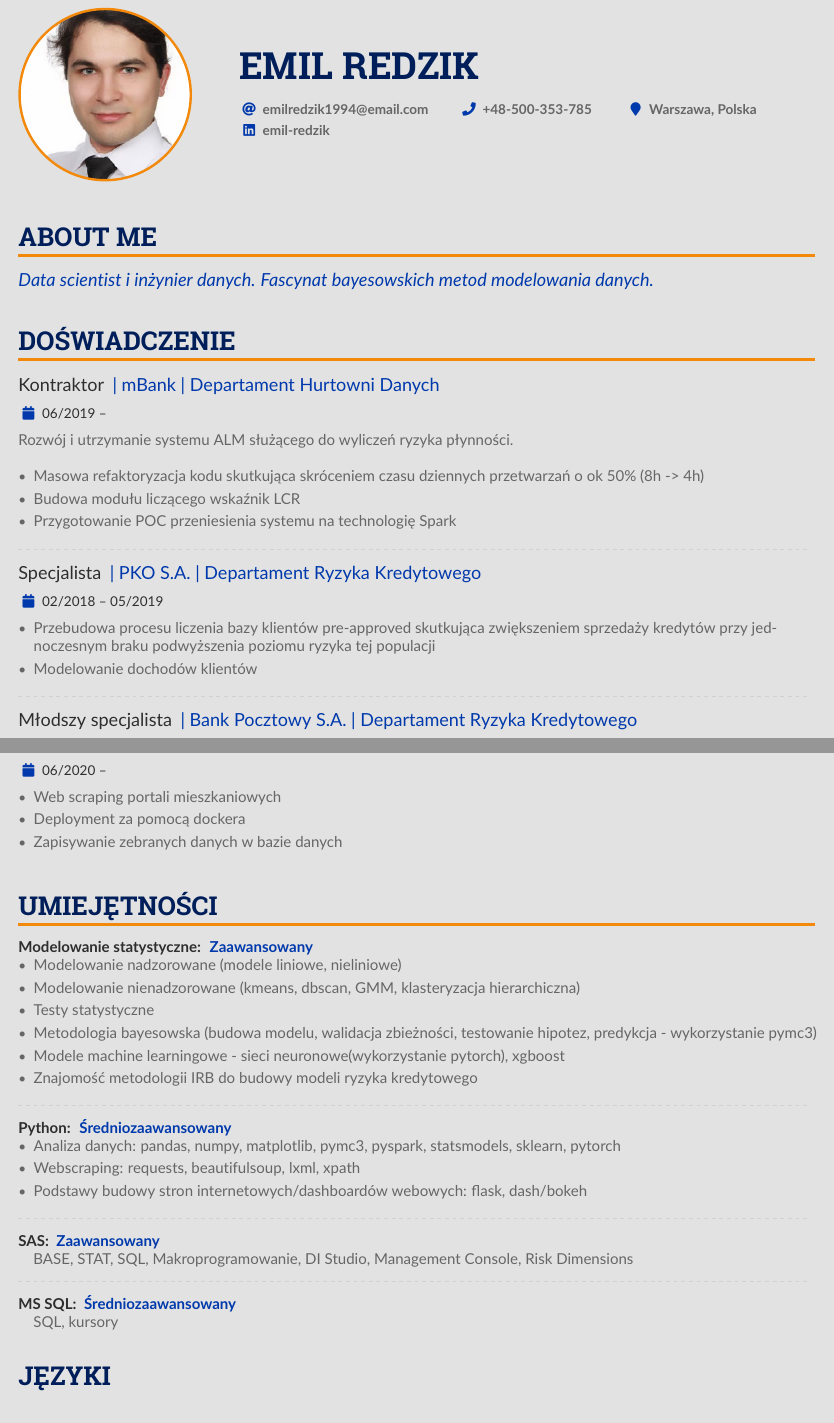
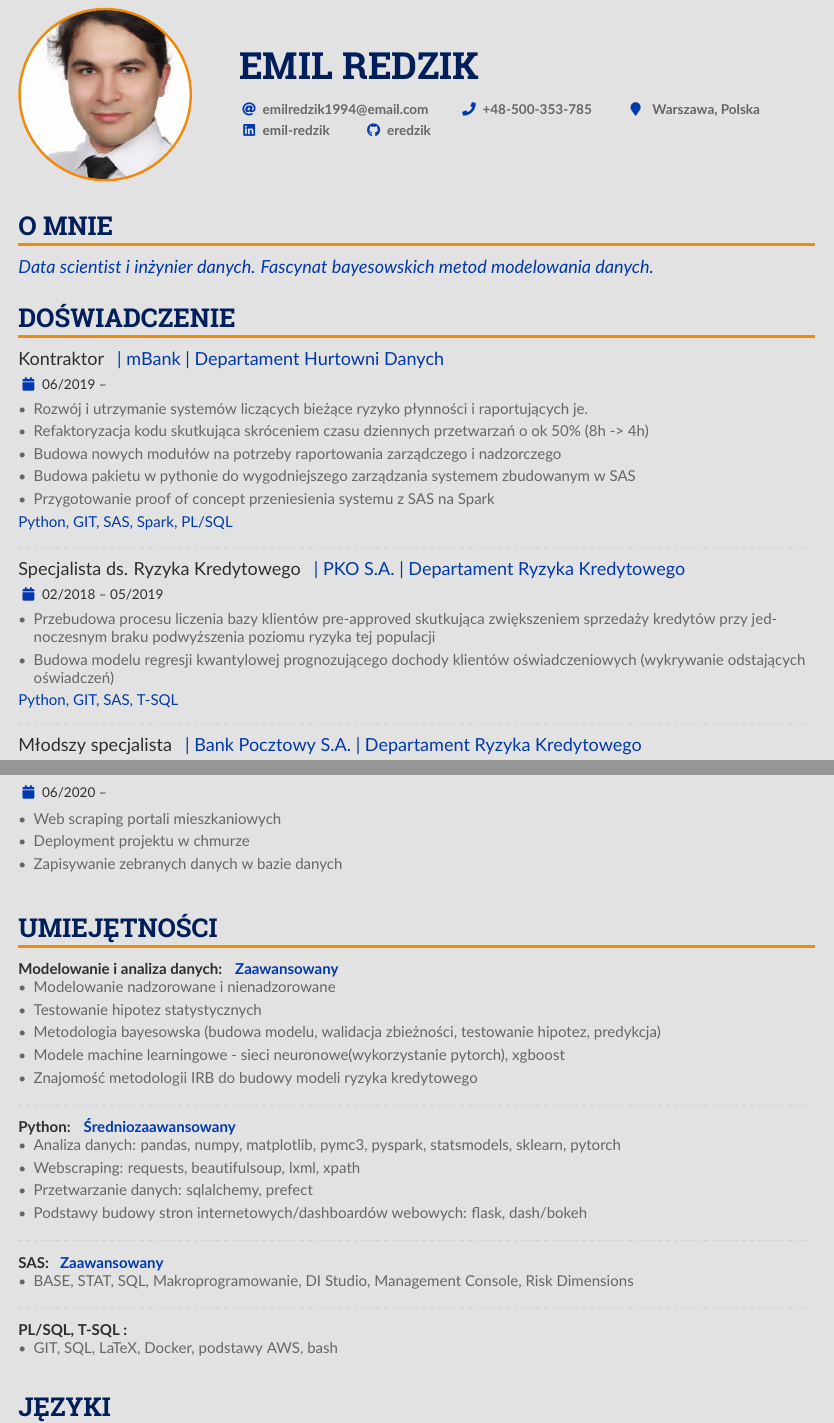
Before and after one commit to eredzik/eredzikcv, a LaTeX CV (emilredzikcv.tex): two parts of pages 1 and 2 of 2, joined at a grey line, cut so that both start at the same text. Compiled offline with pdfLaTeX.

Commit message:
Added english version and skills summaries

```diff
--- a/emilredzikcv.tex
+++ b/emilredzikcv.tex
@@ -11,7 +11,12 @@
 % \documentclass[10pt,a4paper,normalphoto]{altacv}
 
 \documentclass[10pt,a4paper,ragged2e,withhyper]{altacv}
+\newif\ifen
+\newif\ifpl
+\pltrue
 
+\newcommand{\en}[1]{\ifen#1\fi}
+\newcommand{\pl}[1]{\ifpl#1\fi}
 %% AltaCV uses the fontawesome5 and academicons fonts
 %% and packages.
 %% See http://texdoc.net/pkg/fontawesome5 and http://texdoc.net/pkg/academicons for full list of symbols. You MUST compile with XeLaTeX or LuaLaTeX if you want to use academicons.
@@ -21,7 +26,7 @@
 
 % The paracol package lets you typeset columns of text in parallel
 \usepackage{paracol}
-
+\usepackage{xcolor}
 % Change the font if you want to, depending on whether
 % you're using pdflatex or xelatex/lualatex
 \ifxetexorluatex
@@ -91,11 +96,15 @@
 \personalinfo{
     \email{emilredzik1994@email.com}\smallskip
     \phone{+48-500-353-785}
-    \location{Warszawa, Polska}\\
+    \location{
+        \pl{Warszawa, Polska}
+        \en{Warsaw, Poland}}\\
     \linkedin{emil-redzik}
+    \github{eredzik}
 }
 
 \makecvheader
+
 %% Depending on your tastes, you may want to make fonts of itemize environments slightly smaller
 % \AtBeginEnvironment{itemize}{\small}
 
@@ -106,25 +115,78 @@
 \begin{paracol}{1}
 
     % ----- ABOUT ME -----
-    \cvsection{About Me}
+    \cvsection{
+        \en{About Me}
+        \pl{O mnie}
+    }
     \begin{quote}
-        Data scientist i inżynier danych. Fascynat bayesowskich metod modelowania danych.
+        \pl{Data scientist i inżynier danych. Fascynat bayesowskich metod modelowania danych.}
+        \en{Data scientist and data engineer fascinated with bayesian methods of data analysis.}
     \end{quote}
     % ----- ABOUT ME -----
 
     % ----- EXPERIENCE -----
-    \cvsection{Doświadczenie}
-    \cvevent{Kontraktor }{| mBank | Departament Hurtowni Danych}{06/2019 -- }{}
-    Rozwój i utrzymanie systemu ALM służącego do wyliczeń ryzyka płynności.\break
+    \cvsection{
+        \pl{Doświadczenie}
+        \en{Experience}
+    }
+    \cvevent{
+        \pl{Kontraktor}
+        \en{Data engineer}
+    }{| mBank |
+        \pl{Departament Hurtowni Danych}
+        \en{Department of Data Warehousing}
+    }{06/2019 -- }{}
 
     \begin{itemize}
-        \item Masowa refaktoryzacja kodu skutkująca skróceniem czasu dziennych przetwarzań o ok 50\% (8h -> 4h)
-        \item Budowa modułu liczącego wskaźnik LCR
-        \item Przygotowanie POC przeniesienia systemu na technologię Spark
+        \item
+              \pl{Rozwój i utrzymanie systemów liczących bieżące ryzyko płynności i raportujących je.}
+              \en{Development and maintenance of bank liquidity calculation systems}
+        \item
+              \pl{Refaktoryzacja kodu skutkująca skróceniem czasu dziennych przetwarzań o ok 50\% (8h -> 4h)}
+              \en{Refactorization of code within the systems to reduce the time of daily calculations by 50\% (8h -> 4h)}
+        \item
+              \pl{Budowa nowych modułów na potrzeby raportowania zarządczego i nadzorczego}
+              \en{Development of new modules for management and supervisory reporting}
+        \item
+              \pl{Budowa pakietu w pythonie do wygodniejszego zarządzania systemem zbudowanym w SAS}
+              \en{Created python library for easier use of system for analysts not familiar with SAS}
+        \item
+              \pl{Przygotowanie proof of concept przeniesienia systemu z SAS na Spark}
+              \en{Prepared proof of concept proving possible benefits of migration from SAS to Spark}
     \end{itemize}
+    \textcolor{accent}{
+        Python, GIT, SAS, Spark, PL/SQL
+    }
+
+    \divider
+    \cvevent{
+        \pl{Specjalista ds. Ryzyka Kredytowego}
+        \en{Credit risk specialist}
+    }{| PKO S.A. |
+        \pl{Departament Ryzyka Kredytowego}
+        \en{Credit Risk Department}
+    }{02/2018 -- 05/2019}{}
+    \begin{itemize}
+        \item
+              \pl{Przebudowa procesu liczenia bazy klientów pre-approved skutkująca zwiększeniem
+                  sprzedaży kredytów przy jednoczesnym braku podwyższenia poziomu ryzyka tej populacji}
+              \en{Recreated process of calculating pre-approved customers database resulting in increased
+                  credit sales while maintaining same level of risk
+              }
+        \item
+              \pl{Budowa modelu regresji kwantylowej prognozującego dochody klientów oświadczeniowych (wykrywanie odstających oświadczeń)}
+              \en{Building a quantile regression model of customers' stated income (detection of outliers)}
+    \end{itemize}
+    \textcolor{accent}{Python, GIT, SAS, T-SQL}
+
     \divider
 
-    \cvevent{Specjalista }{| PKO S.A. | Departament Ryzyka Kredytowego}{02/2018 -- 05/2019}{}
+    \cvevent{
+        \pl{Młodszy specjalista}
+        \en{Junior credit risk specialist}
+    }{| Bank Pocztowy S.A. |
+        \pl{Departament Ryzyka Kredytowego}
+        \en{Credit Risk Department}
+    }{01/2017 -- 01/2018}{}
     \begin{itemize}
-        \item Przebudowa procesu liczenia bazy klientów pre-approved skutkująca zwiększeniem sprzedaży kredytów przy jednoczesnym braku podwyższenia poziomu ryzyka tej populacji
-        \item Modelowanie dochodów klientów
@@ -132,3 +205,2 @@
     \divider
 
-    \cvevent{Młodszy specjalista }{| Bank Pocztowy S.A. | Departament Ryzyka Kredytowego}{01/2017 -- 01/2018}{}
@@ -167 +260,0 @@
-    \cvevent{Analiza warszawskiego rynku nieruchomości }{\cvrepo{| \faGithub}{https://github.com/eredzik/flats_scraper}}{06/2020 -- }{}
@@ -168,39 +264,82 @@
+    \cvevent{
+        \pl{Analiza warszawskiego rynku nieruchomości}
+        \en{Polish real estate market analysis } }{\cvrepo{| \faGithub}{https://github.com/eredzik/flats_scraper}}{06/2020 -- }{}
     \begin{itemize}
-        \item Web scraping portali mieszkaniowych
-        \item Deployment za pomocą dockera
-        \item Zapisywanie zebranych danych w bazie danych
+        \item
+              \pl{Web scraping portali mieszkaniowych}
+              \en{Web scraping of real estate advertisement websites}
+        \item
+              \pl{Deployment projektu w chmurze}
+              \en{Deployment in AWS Cloud}
+        \item
+              \pl{Zapisywanie zebranych danych w bazie danych}
+              \en{Data stored in database for further modelling and dashboarding}
     \end{itemize}
     % \divider
 
-    \cvsection{Umiejętności}
+    \cvsection{
+        \pl{Umiejętności}
+        \en{Skills}}
 
-    \cvlang{Modelowanie statystyczne}{Zaawansowany}\\
+    \cvlang{\pl{Modelowanie i analiza danych}\en{Modelling and data analysis}}{
+        \pl{Zaawansowany}
+        \en{Advanced}}\\
     \begin{itemize}
-        \item Modelowanie nadzorowane (modele liniowe, nieliniowe)
-        \item Modelowanie nienadzorowane (kmeans, dbscan, GMM, klasteryzacja hierarchiczna)
-        \item Testy statystyczne
-        \item Metodologia bayesowska (budowa modelu, walidacja zbieżności, testowanie hipotez, predykcja - wykorzystanie pymc3)
-        \item Modele machine learningowe - sieci neuronowe(wykorzystanie pytorch), xgboost
-        \item Znajomość metodologii IRB do budowy modeli ryzyka kredytowego
+        \item
+              \pl{Modelowanie nadzorowane i nienadzorowane}
+              \en{Supervised and unsupervised modelling}
+        \item
+              \pl{Testowanie hipotez statystycznych}
+              \en{Statistical hypothesis testing}
+        \item
+              \pl{Metodologia bayesowska (budowa modelu, walidacja zbieżności, testowanie hipotez, predykcja)}
+              \en{Bayesian methodology (model specification, convergence validation, hypothesis testing, prediction)}
+        \item
+              \pl{Modele machine learningowe - sieci neuronowe(wykorzystanie pytorch), xgboost}
+              \en{Machine learning methods - neural networks (pytorch), xgboost}
+        \item
+              \pl{Znajomość metodologii IRB do budowy modeli ryzyka kredytowego}
+              \en{Knowledge of IRB metodology in context of credit risk modelling}
     \end{itemize}
 
     \divider
-    \cvlang{Python}{Średniozaawansowany}\\
+    \cvlang{Python}{
+        \pl{Średniozaawansowany}
+        \en{Medium}}\\
     \begin{itemize}
-        \item Analiza danych: pandas, numpy, matplotlib, pymc3, pyspark, statsmodels, sklearn, pytorch
+        \item
+              \pl{Analiza danych: pandas, numpy, matplotlib, pymc3, pyspark, statsmodels, sklearn, pytorch}
+              \en{Data analysis: pandas, numpy, matplotlib, pymc3, pyspark, statsmodels, sklearn, pytorch}
         \item Webscraping: requests, beautifulsoup, lxml, xpath
-        \item Podstawy budowy stron internetowych/dashboardów webowych: flask, dash/bokeh
+        \item
+              \pl{Przetwarzanie danych: sqlalchemy, prefect}
+              \en{Data processing: sqlalchemy, prefect}
+        \item
+              \pl{Podstawy budowy stron internetowych/dashboardów webowych: flask, dash/bokeh}
+              \en{Dashboarding: flask, dash}
     \end{itemize}
     \divider
-    \cvlang{SAS}{Zaawansowany}\\
-    \quad BASE, STAT, SQL, Makroprogramowanie, DI Studio, Management Console, Risk Dimensions
+    \cvlang{SAS}{
+        \pl{Zaawansowany}
+        \en{Advanced}}\\
+    \begin{itemize}
+        \item
+              \pl{BASE, STAT, SQL, Makroprogramowanie, DI Studio, Management Console, Risk Dimensions}
+              \en{BASE, STAT, SQL, Macroprogramming, DI Studio, Management Console, Risk Dimensions}
+    \end{itemize}
+    \divider
+    \cvlang{
+        \pl{PL/SQL, T-SQL}
+        \en{Other}}{}\\
+    \begin{itemize}
+        \item
+              \pl{GIT, SQL, LaTeX, Docker, podstawy AWS, bash}
+              \en{GIT, SQL, LaTeX, Docker, AWS basics, bash}
 
-    \divider
-    \cvlang{MS SQL}{Średniozaawansowany}\\
-    \quad SQL, kursory
+    \end{itemize}
     % ----- LANGUAGES -----
 
-    \cvsection{Języki}
-    \cvlang{Angielski}{Zaawansowany / C1}
-    \divider
+    \cvsection{
+        \pl{Języki}
+        \en{Languages}}
 
```
Also changed, not shown: emilredzikcv.tex (88 more changed lines).
